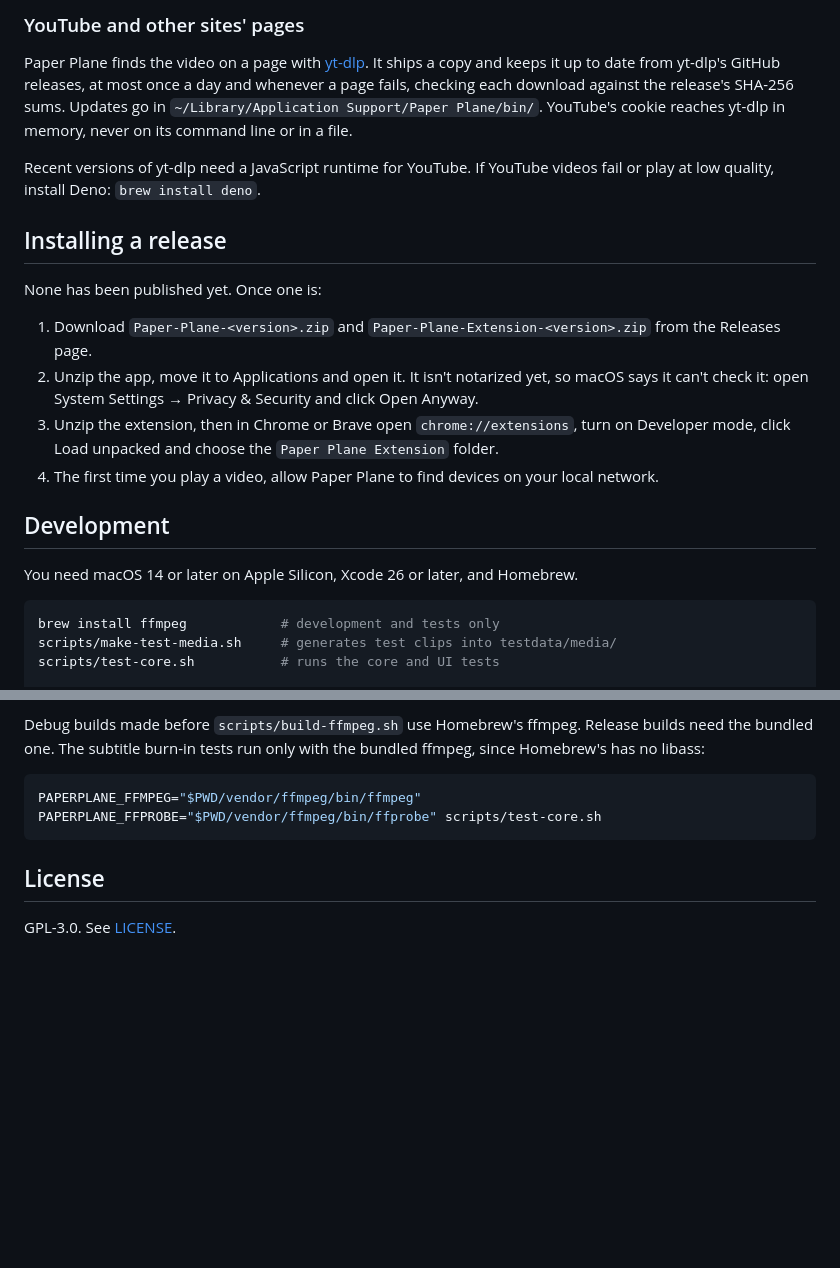
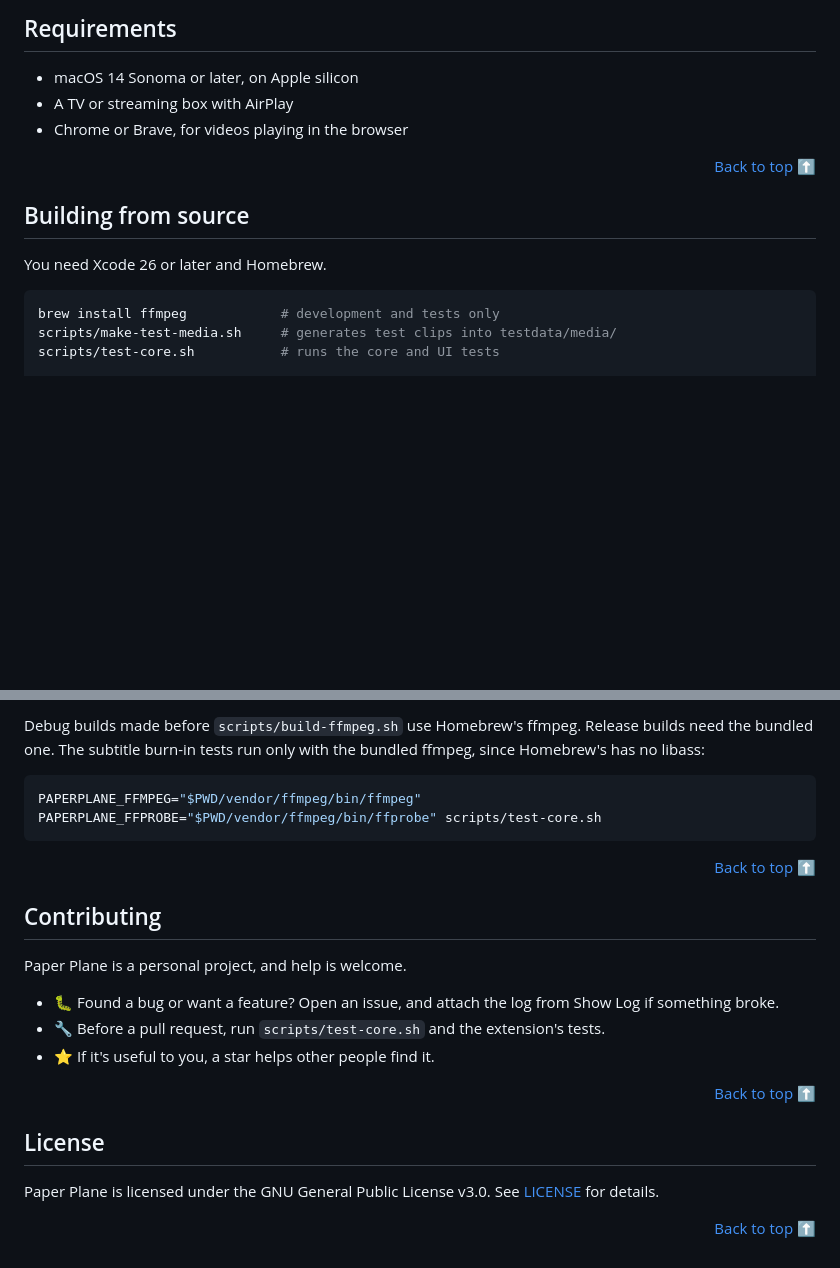
Before and after one commit to RohanG9929/paper-plane, a Markdown page: README.md, 2 parts joined by grey strips. Drawn GitHub-style; blank space fills up the shorter version.

````diff
--- a/README.md
+++ b/README.md
@@ -30,22 +143,15 @@ The extension passes the site's cookies for the video along to Paper Plane, whic
 
-### YouTube and other sites' pages
+## Requirements
 
-Paper Plane finds the video on a page with [yt-dlp](https://github.com/yt-dlp/yt-dlp). It ships a copy and keeps it up to date from yt-dlp's GitHub releases, at most once a day and whenever a page fails, checking each download against the release's SHA-256 sums. Updates go in `~/Library/Application Support/Paper Plane/bin/`. YouTube's cookie reaches yt-dlp in memory, never on its command line or in a file.
+- macOS 14 Sonoma or later, on Apple silicon
+- A TV or streaming box with AirPlay
+- Chrome or Brave, for videos playing in the browser
 
-Recent versions of yt-dlp need a JavaScript runtime for YouTube. If YouTube videos fail or play at low quality, install Deno: `brew install deno`.
+<p align="right"><a href="#readme-top">Back to top ⬆️</a></p>
 
-## Installing a release
+## Building from source
 
-None has been published yet. Once one is:
-
-1. Download `Paper-Plane-<version>.zip` and `Paper-Plane-Extension-<version>.zip` from the Releases page.
-2. Unzip the app, move it to Applications and open it. It isn't notarized yet, so macOS says it can't check it: open System Settings → Privacy & Security and click Open Anyway.
-3. Unzip the extension, then in Chrome or Brave open `chrome://extensions`, turn on Developer mode, click Load unpacked and choose the `Paper Plane Extension` folder.
-4. The first time you play a video, allow Paper Plane to find devices on your local network.
-
-## Development
-
-You need macOS 14 or later on Apple Silicon, Xcode 26 or later, and Homebrew.
+You need Xcode 26 or later and Homebrew.
 
 ```bash
 brew install ffmpeg            # development and tests only
@@ -78,6 +184,20 @@ Debug builds made before `scripts/build-ffmpeg.sh` use Homebrew's ffmpeg. Releas
 PAPERPLANE_FFMPEG="$PWD/vendor/ffmpeg/bin/ffmpeg" PAPERPLANE_FFPROBE="$PWD/vendor/ffmpeg/bin/ffprobe" scripts/test-core.sh
 ```
 
+<p align="right"><a href="#readme-top">Back to top ⬆️</a></p>
+
+## Contributing
+
+Paper Plane is a personal project, and help is welcome.
+
+- 🐛 Found a bug or want a feature? Open an issue, and attach the log from Show Log if something broke.
+- 🔧 Before a pull request, run `scripts/test-core.sh` and the extension's tests.
+- ⭐ If it's useful to you, a star helps other people find it.
+
+<p align="right"><a href="#readme-top">Back to top ⬆️</a></p>
+
 ## License
 
-GPL-3.0. See [LICENSE](LICENSE).
+Paper Plane is licensed under the GNU General Public License v3.0. See [LICENSE](LICENSE) for details.
+
+<p align="right"><a href="#readme-top">Back to top ⬆️</a></p>
````
Also changed, not shown: other parts of README.md (+131 -18 lines).
